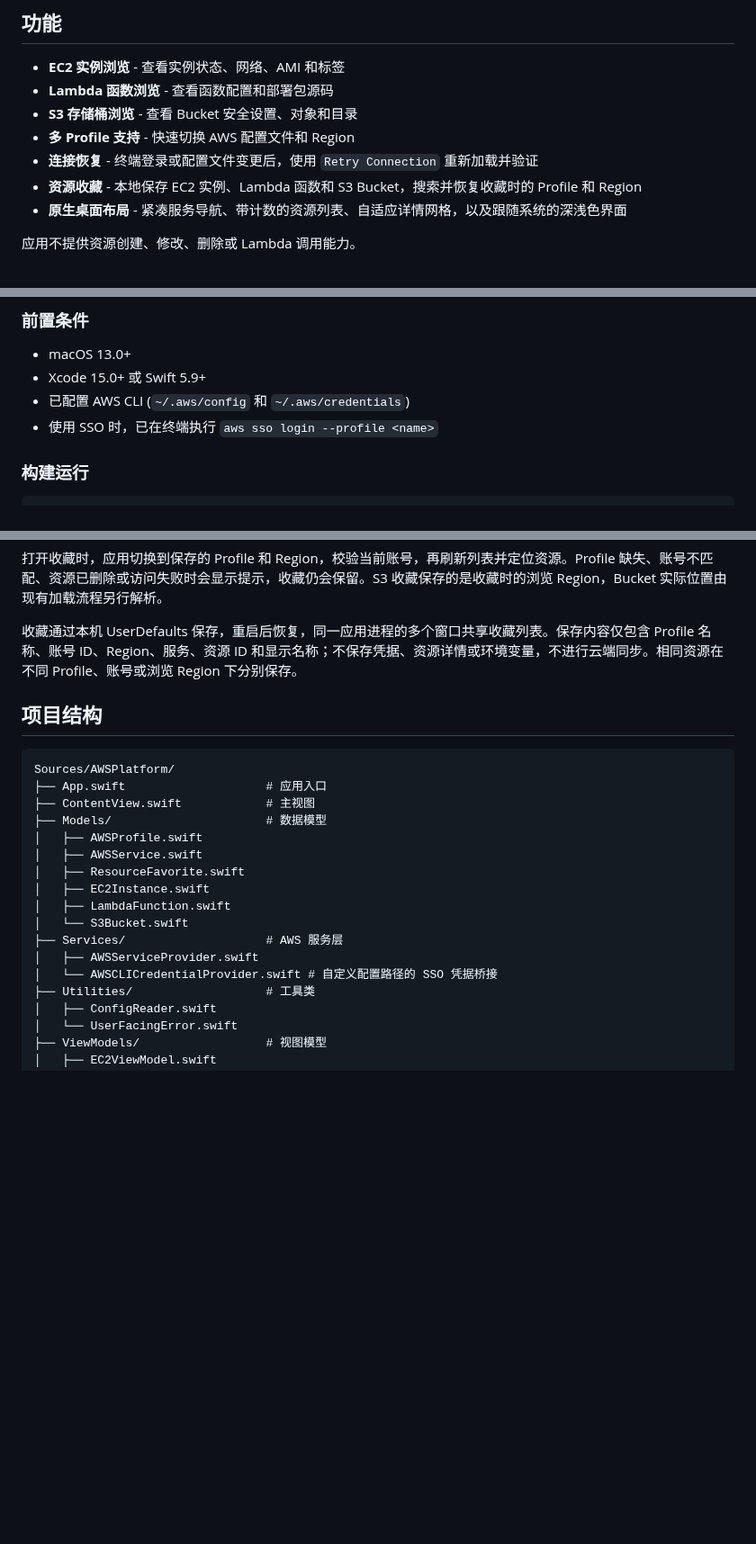
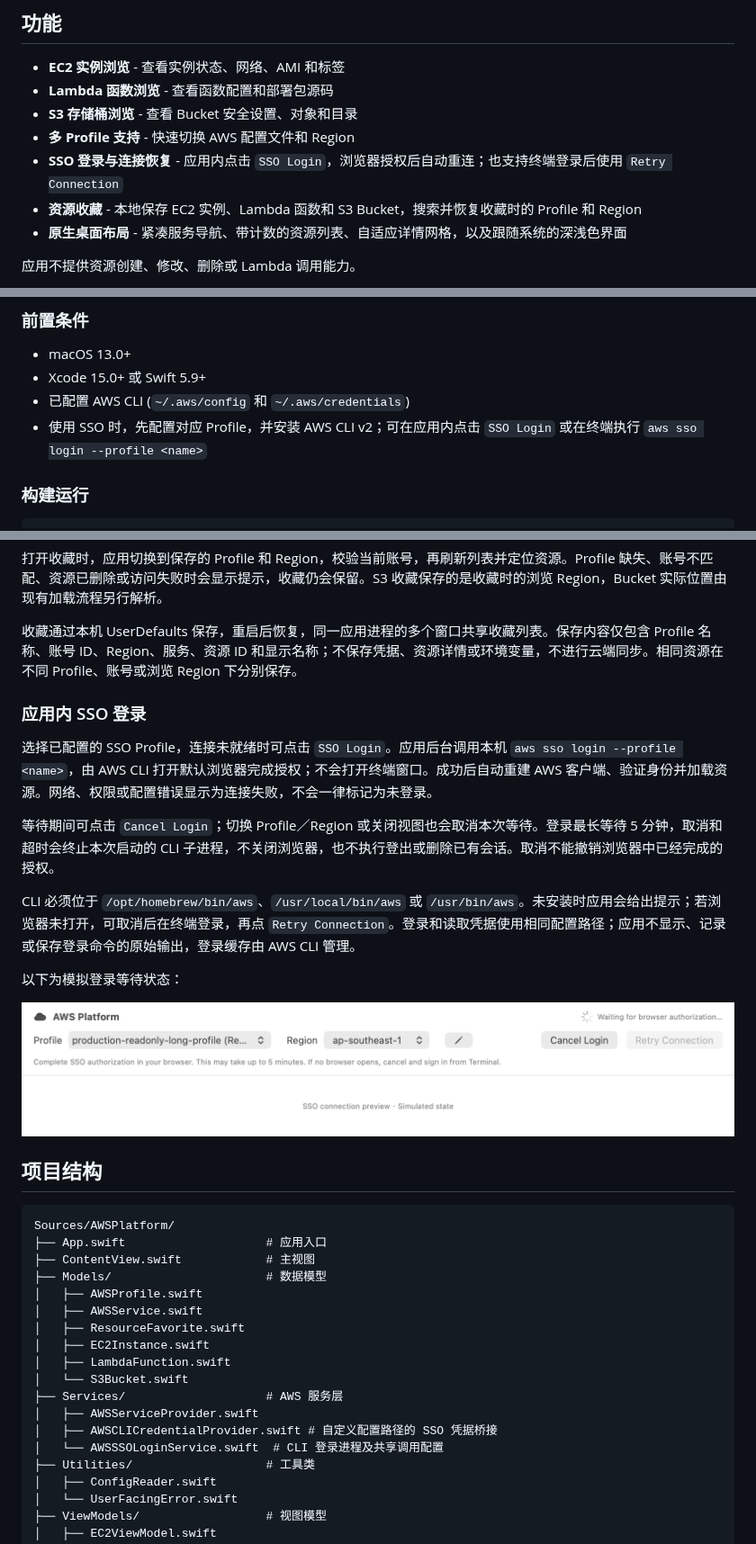
Before and after one commit to maydaychen/aws-platform, a Markdown page: README.md, 3 parts joined by grey strips. Shown at 90% size. GitHub-like rendering; pictures changed too: docs/ui-sso-login.png (added); blank space fills up the shorter version.

````diff
--- a/README.md
+++ b/README.md
@@ -8,7 +8,7 @@ macOS 原生 AWS 资源只读浏览工具，基于 SwiftUI 构建。
 - **Lambda 函数浏览** - 查看函数配置和部署包源码
 - **S3 存储桶浏览** - 查看 Bucket 安全设置、对象和目录
 - **多 Profile 支持** - 快速切换 AWS 配置文件和 Region
-- **连接恢复** - 终端登录或配置文件变更后，使用 `Retry Connection` 重新加载并验证
+- **SSO 登录与连接恢复** - 应用内点击 `SSO Login`，浏览器授权后自动重连；也支持终端登录后使用 `Retry Connection`
 - **资源收藏** - 本地保存 EC2 实例、Lambda 函数和 S3 Bucket，搜索并恢复收藏时的 Profile 和 Region
 - **原生桌面布局** - 紧凑服务导航、带计数的资源列表、自适应详情网格，以及跟随系统的深浅色界面
 
@@ -33,7 +33,7 @@ macOS 原生 AWS 资源只读浏览工具，基于 SwiftUI 构建。
 - macOS 13.0+
 - Xcode 15.0+ 或 Swift 5.9+
 - 已配置 AWS CLI (`~/.aws/config` 和 `~/.aws/credentials`)
-- 使用 SSO 时，已在终端执行 `aws sso login --profile <name>`
+- 使用 SSO 时，先配置对应 Profile，并安装 AWS CLI v2；可在应用内点击 `SSO Login` 或在终端执行 `aws sso login --profile <name>`
 
 ### 构建运行
 
@@ -68,6 +68,18 @@ open Package.swift
 
 收藏通过本机 UserDefaults 保存，重启后恢复，同一应用进程的多个窗口共享收藏列表。保存内容仅包含 Profile 名称、账号 ID、Region、服务、资源 ID 和显示名称；不保存凭据、资源详情或环境变量，不进行云端同步。相同资源在不同 Profile、账号或浏览 Region 下分别保存。
 
+### 应用内 SSO 登录
+
+选择已配置的 SSO Profile，连接未就绪时可点击 `SSO Login`。应用后台调用本机 `aws sso login --profile <name>`，由 AWS CLI 打开默认浏览器完成授权；不会打开终端窗口。成功后自动重建 AWS 客户端、验证身份并加载资源。网络、权限或配置错误显示为连接失败，不会一律标记为未登录。
+
+等待期间可点击 `Cancel Login`；切换 Profile／Region 或关闭视图也会取消本次等待。登录最长等待 5 分钟，取消和超时会终止本次启动的 CLI 子进程，不关闭浏览器，也不执行登出或删除已有会话。取消不能撤销浏览器中已经完成的授权。
+
+CLI 必须位于 `/opt/homebrew/bin/aws`、`/usr/local/bin/aws` 或 `/usr/bin/aws`。未安装时应用会给出提示；若浏览器未打开，可取消后在终端登录，再点 `Retry Connection`。登录和读取凭据使用相同配置路径；应用不显示、记录或保存登录命令的原始输出，登录缓存由 AWS CLI 管理。
+
+以下为模拟登录等待状态：
+
+![SSO 登录等待状态](docs/ui-sso-login.png)
+
 ## 项目结构
 
 ```
@@ -83,7 +95,8 @@ Sources/AWSPlatform/
 │   └── S3Bucket.swift
 ├── Services/                    # AWS 服务层
 │   ├── AWSServiceProvider.swift
-│   └── AWSCLICredentialProvider.swift # 自定义配置路径的 SSO 凭据桥接
+│   ├── AWSCLICredentialProvider.swift # 自定义配置路径的 SSO 凭据桥接
+│   └── AWSSSOLoginService.swift  # CLI 登录进程及共享调用配置
 ├── Utilities/                   # 工具类
 │   ├── ConfigReader.swift
 │   └── UserFacingError.swift
````
Also changed, not shown: other parts of README.md (+1 -1 lines), ROADMAP.md (+7 -4 lines), 8 other files.
